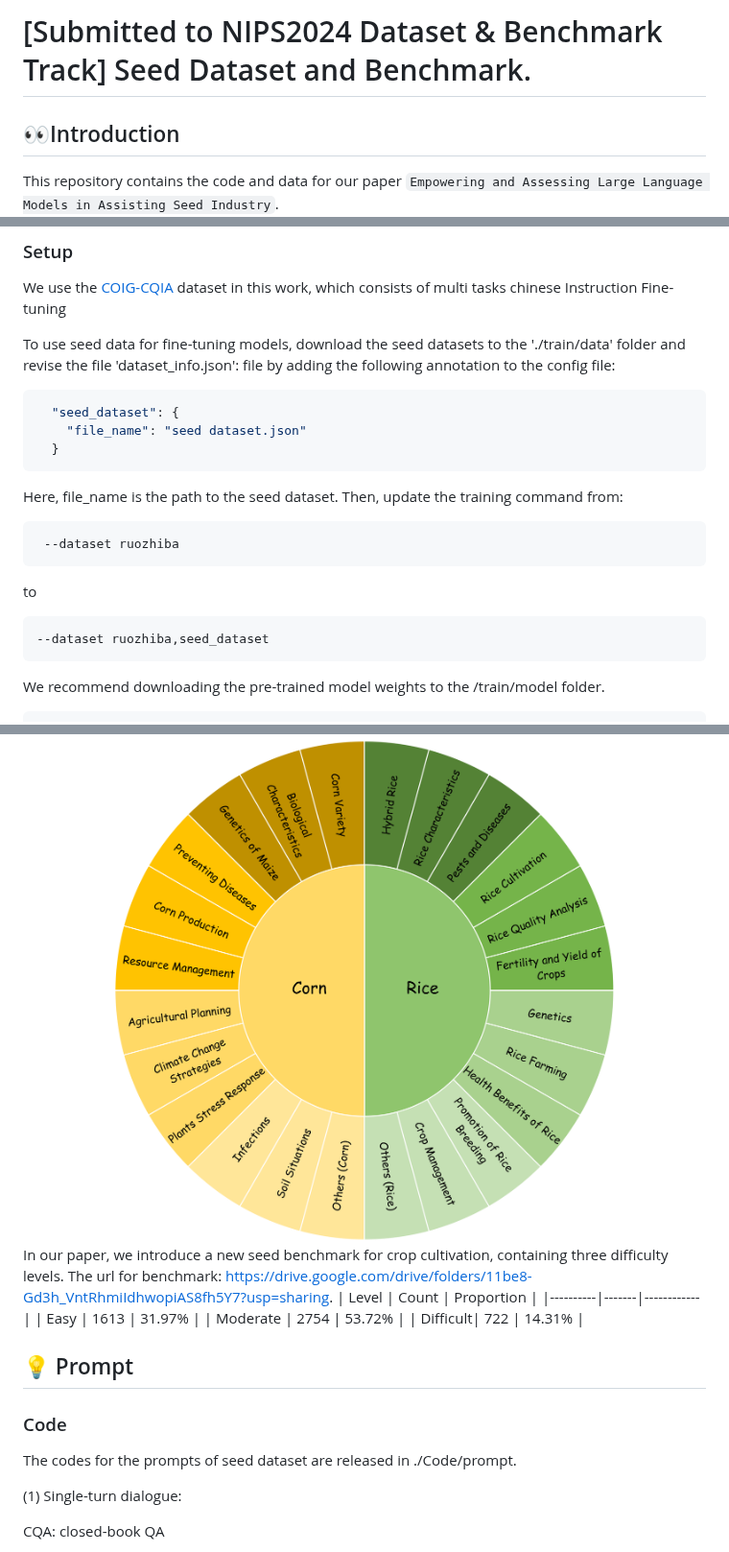
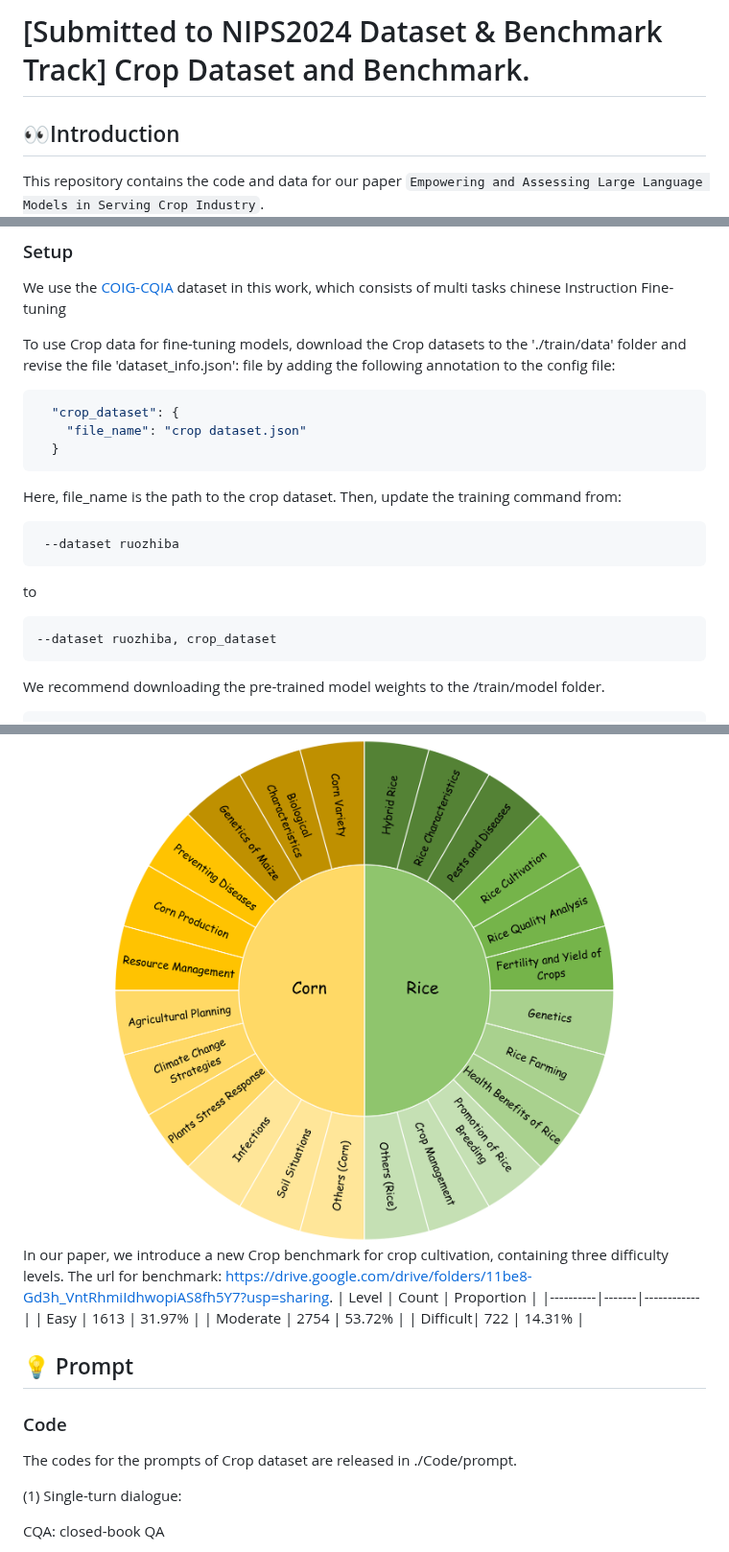
Before and after one commit to RenqiChen/The_Crop, a Markdown page: README.md, 3 parts joined by grey strips. Shown at 96% size. Rendered like a GitHub page.

````diff
--- a/README.md
+++ b/README.md
@@ -1,8 +1,8 @@
-# [Submitted to NIPS2024 Dataset & Benchmark Track] Seed Dataset and Benchmark.
+# [Submitted to NIPS2024 Dataset & Benchmark Track] Crop Dataset and Benchmark.
 
 ## 👀Introduction
 
-This repository contains the code and data for our paper `Empowering and Assessing Large Language Models in Assisting Seed Industry`.
+This repository contains the code and data for our paper `Empowering and Assessing Large Language Models in Serving Crop Industry`.
 ![Dataset Framework](./Figure/dataset_pre_distribution.png)
 ## 📚 Dataset
 In our work, we propose a instruction fine-tuning dataset for crop cultivation. The url for dataset: https://drive.google.com/drive/folders/11be8-Gd3h_VntRhmiIdhwopiAS8fh5Y7?usp=sharing.
@@ -62,21 +62,21 @@ flash-attention need linux kernel higher than 5.5
 
 We use the [COIG-CQIA](https://github.com/paralym/COIG-CQIA) dataset in this work, which consists of multi tasks chinese Instruction Fine-tuning
 
-To use seed data for fine-tuning models, download the seed datasets to the './train/data' folder and revise the file 'dataset_info.json':
+To use Crop data for fine-tuning models, download the Crop datasets to the './train/data' folder and revise the file 'dataset_info.json':
 file by adding the following annotation to the config file:
 ```json
-  "seed_dataset": {
-    "file_name": "seed dataset.json"
+  "crop_dataset": {
+    "file_name": "crop dataset.json"
   }
 ```
-Here, file_name is the path to the seed dataset. Then, update the training command from:
+Here, file_name is the path to the crop dataset. Then, update the training command from:
 ```bash
  --dataset ruozhiba
 ```
 
 to
 ```bash
---dataset ruozhiba,seed_dataset
+--dataset ruozhiba, crop_dataset
 ```
 
 We recommend downloading the pre-trained model weights to the /train/model folder.
@@ -98,7 +98,7 @@ To train local models using our dataset with LoRA, run:
 This refined version should help you better understand and utilize the project. If you have any questions, feel free to reach out.
 ## 📈 Benchmark
 ![Benchmark Framework](./Figure/benchmark_aft_distribution.png)
-In our paper, we introduce a new seed benchmark for crop cultivation, containing three difficulty levels. The url for benchmark: https://drive.google.com/drive/folders/11be8-Gd3h_VntRhmiIdhwopiAS8fh5Y7?usp=sharing.
+In our paper, we introduce a new Crop benchmark for crop cultivation, containing three difficulty levels. The url for benchmark: https://drive.google.com/drive/folders/11be8-Gd3h_VntRhmiIdhwopiAS8fh5Y7?usp=sharing.
 | Level    | Count | Proportion |
 |----------|-------|------------|
 | Easy     | 1613  | 31.97%     |
@@ -109,7 +109,7 @@ In our paper, we introduce a new seed benchmark for crop cultivation, containing
 
 ### Code
 
-The codes for the prompts of seed dataset are released in ./Code/prompt.
+The codes for the prompts of Crop dataset are released in ./Code/prompt.
 
 (1) Single-turn dialogue:
 
````
Also changed, not shown: other parts of README.md (+1 -1 lines).
